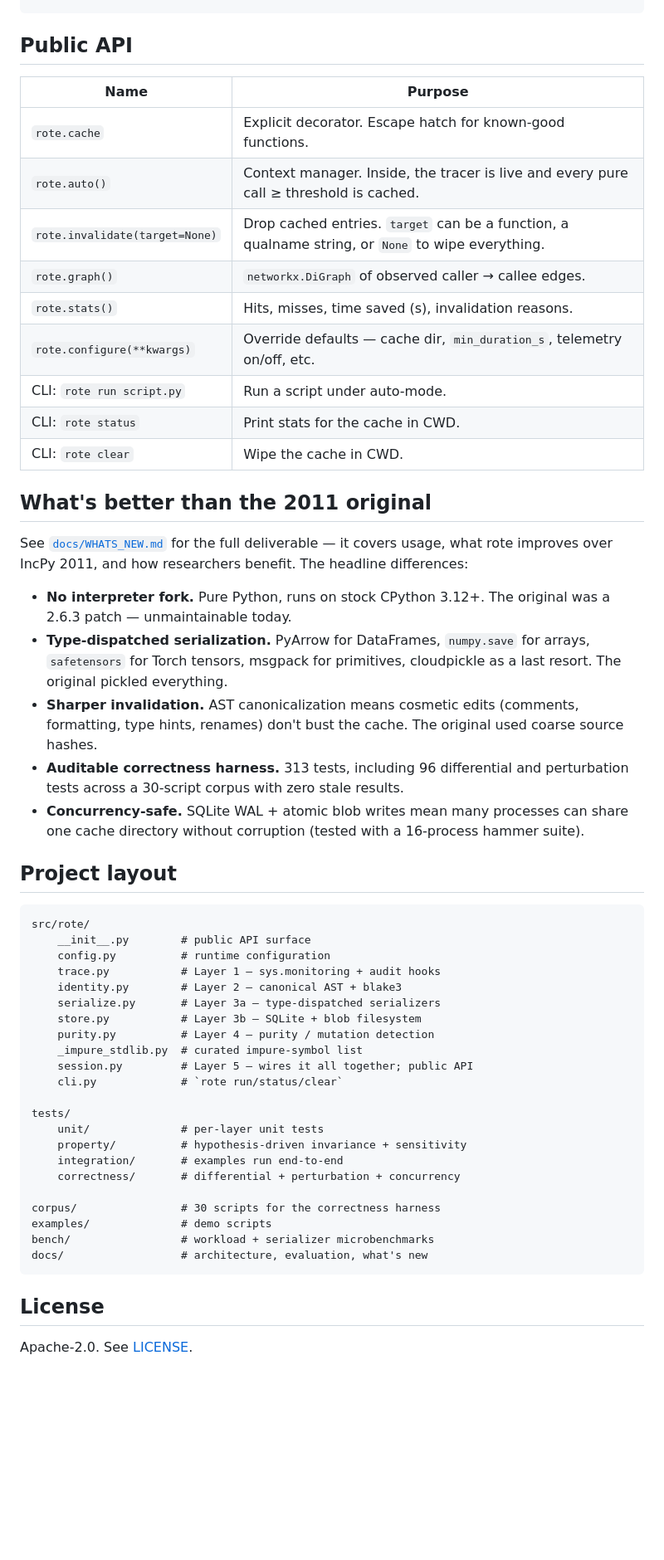
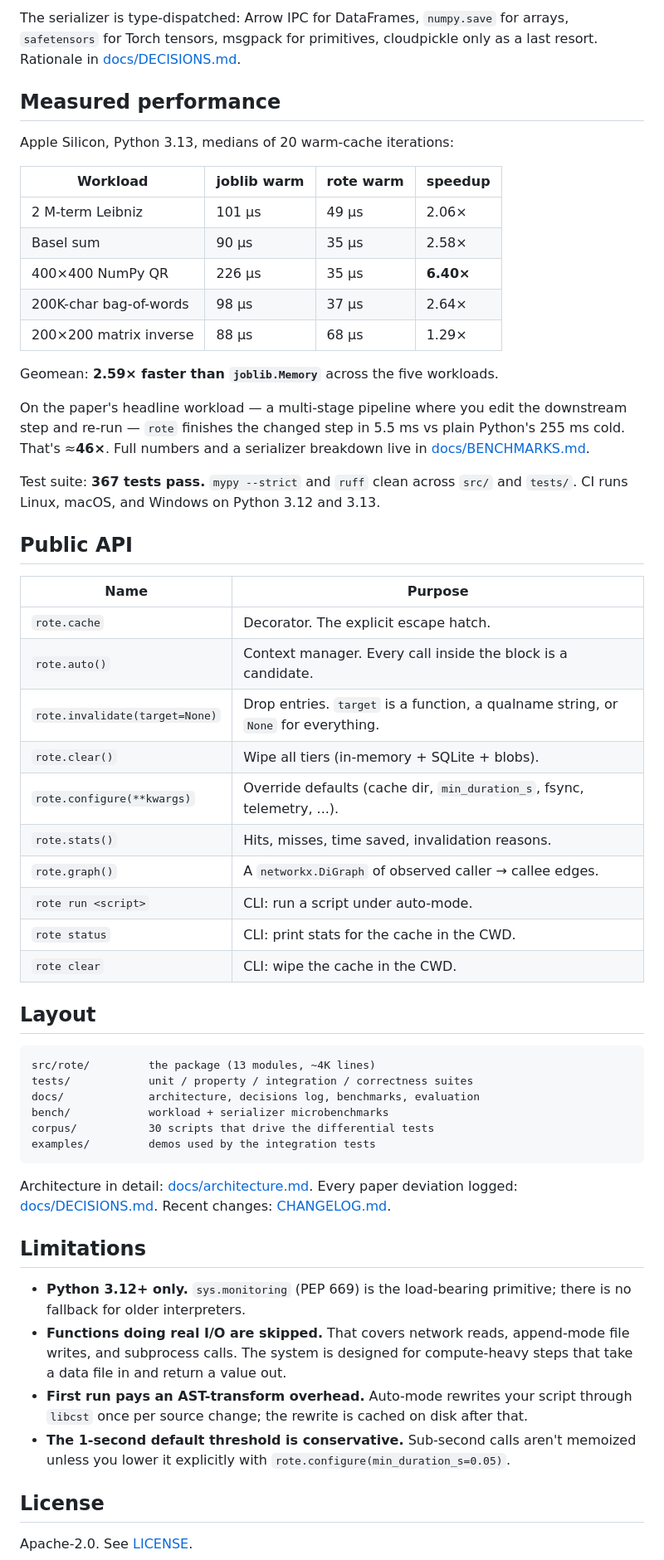
Before and after one commit to puppyum/rote, a Markdown page: README.md, the part around one of its changes. Shown at 83% size. GitHub-like rendering; blank space fills up the shorter version.

````diff
--- a/README.md
+++ b/README.md
@@ -84,64 +65,59 @@ with rote.auto():
+The serializer is type-dispatched: Arrow IPC for DataFrames, `numpy.save` for arrays, `safetensors` for Torch tensors, msgpack for primitives, cloudpickle only as a last resort. Rationale in [docs/DECISIONS.md](docs/DECISIONS.md).
+
+## Measured performance
+
+Apple Silicon, Python 3.13, medians of 20 warm-cache iterations:
+
+| Workload | joblib warm | rote warm | speedup |
+|---|---|---|---|
+| 2 M-term Leibniz | 101 µs | 49 µs | 2.06× |
+| Basel sum | 90 µs | 35 µs | 2.58× |
+| 400×400 NumPy QR | 226 µs | 35 µs | **6.40×** |
+| 200K-char bag-of-words | 98 µs | 37 µs | 2.64× |
+| 200×200 matrix inverse | 88 µs | 68 µs | 1.29× |
+
+Geomean: **2.59× faster than `joblib.Memory`** across the five workloads.
+
+On the paper's headline workload — a multi-stage pipeline where you edit the downstream step and re-run — `rote` finishes the changed step in 5.5 ms vs plain Python's 255 ms cold. That's ≈**46×**. Full numbers and a serializer breakdown live in [docs/BENCHMARKS.md](docs/BENCHMARKS.md).
+
+Test suite: **367 tests pass.** `mypy --strict` and `ruff` clean across `src/` and `tests/`. CI runs Linux, macOS, and Windows on Python 3.12 and 3.13.
 
 ## Public API
 
 | Name | Purpose |
 |---|---|
-| `rote.cache` | Explicit decorator. Escape hatch for known-good functions. |
-| `rote.auto()` | Context manager. Inside, the tracer is live and every pure call ≥ threshold is cached. |
-| `rote.invalidate(target=None)` | Drop cached entries. `target` can be a function, a qualname string, or `None` to wipe everything. |
-| `rote.graph()` | `networkx.DiGraph` of observed caller → callee edges. |
-| `rote.stats()` | Hits, misses, time saved (s), invalidation reasons. |
-| `rote.configure(**kwargs)` | Override defaults — cache dir, `min_duration_s`, telemetry on/off, etc. |
-| CLI: `rote run script.py` | Run a script under auto-mode. |
-| CLI: `rote status` | Print stats for the cache in CWD. |
-| CLI: `rote clear` | Wipe the cache in CWD. |
+| `rote.cache` | Decorator. The explicit escape hatch. |
+| `rote.auto()` | Context manager. Every call inside the block is a candidate. |
+| `rote.invalidate(target=None)` | Drop entries. `target` is a function, a qualname string, or `None` for everything. |
+| `rote.clear()` | Wipe all tiers (in-memory + SQLite + blobs). |
+| `rote.configure(**kwargs)` | Override defaults (cache dir, `min_duration_s`, fsync, telemetry, ...). |
+| `rote.stats()` | Hits, misses, time saved, invalidation reasons. |
+| `rote.graph()` | A `networkx.DiGraph` of observed caller → callee edges. |
+| `rote run <script>` | CLI: run a script under auto-mode. |
+| `rote status` | CLI: print stats for the cache in the CWD. |
+| `rote clear` | CLI: wipe the cache in the CWD. |
 
-## What's better than the 2011 original
-
-See [`docs/WHATS_NEW.md`](docs/WHATS_NEW.md) for the full deliverable — it
-covers usage, what rote improves over IncPy 2011, and how researchers
-benefit. The headline differences:
-
-* **No interpreter fork.** Pure Python, runs on stock CPython 3.12+. The
-  original was a 2.6.3 patch — unmaintainable today.
-* **Type-dispatched serialization.** PyArrow for DataFrames, `numpy.save` for
-  arrays, `safetensors` for Torch tensors, msgpack for primitives,
-  cloudpickle as a last resort. The original pickled everything.
-* **Sharper invalidation.** AST canonicalization means cosmetic edits
-  (comments, formatting, type hints, renames) don't bust the cache. The
-  original used coarse source hashes.
-* **Auditable correctness harness.** 313 tests, including 96 differential and
-  perturbation tests across a 30-script corpus with zero stale results.
-* **Concurrency-safe.** SQLite WAL + atomic blob writes mean many processes
-  can share one cache directory without corruption (tested with a 16-process
-  hammer suite).
-
-## Project layout
+## Layout
 
 ```
-src/rote/
-    __init__.py        # public API surface
-    config.py          # runtime configuration
-    trace.py           # Layer 1 — sys.monitoring + audit hooks
-    identity.py        # Layer 2 — canonical AST + blake3
-    serialize.py       # Layer 3a — type-dispatched serializers
-    store.py           # Layer 3b — SQLite + blob filesystem
-    purity.py          # Layer 4 — purity / mutation detection
-    _impure_stdlib.py  # curated impure-symbol list
-    session.py         # Layer 5 — wires it all together; public API
-    cli.py             # `rote run/status/clear`
+src/rote/         the package (13 modules, ~4K lines)
+tests/            unit / property / integration / correctness suites
+docs/             architecture, decisions log, benchmarks, evaluation
+bench/            workload + serializer microbenchmarks
+corpus/           30 scripts that drive the differential tests
+examples/         demos used by the integration tests
+```
 
-tests/
-    unit/              # per-layer unit tests
-    property/          # hypothesis-driven invariance + sensitivity
-    integration/       # examples run end-to-end
-    correctness/       # differential + perturbation + concurrency
+Architecture in detail: [docs/architecture.md](docs/architecture.md).
+Every paper deviation logged: [docs/DECISIONS.md](docs/DECISIONS.md).
+Recent changes: [CHANGELOG.md](CHANGELOG.md).
 
-corpus/                # 30 scripts for the correctness harness
-examples/              # demo scripts
-bench/                 # workload + serializer microbenchmarks
-docs/                  # architecture, evaluation, what's new
-```
+## Limitations
+
+- **Python 3.12+ only.** `sys.monitoring` (PEP 669) is the load-bearing primitive; there is no fallback for older interpreters.
+- **Functions doing real I/O are skipped.** That covers network reads, append-mode file writes, and subprocess calls. The system is designed for compute-heavy steps that take a data file in and return a value out.
+- **First run pays an AST-transform overhead.** Auto-mode rewrites your script through `libcst` once per source change; the rewrite is cached on disk after that.
+- **The 1-second default threshold is conservative.** Sub-second calls aren't memoized unless you lower it explicitly with `rote.configure(min_duration_s=0.05)`.
 
 ## License
 
````
Also changed, not shown: other parts of README.md (+38 -64 lines).
